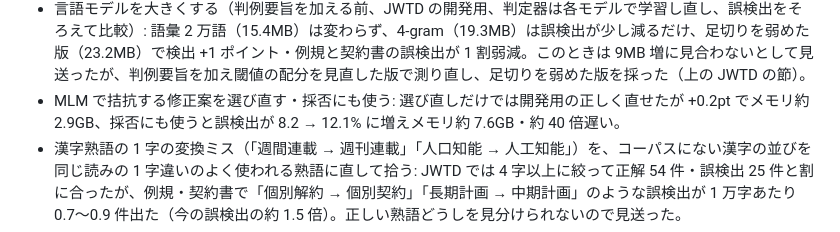
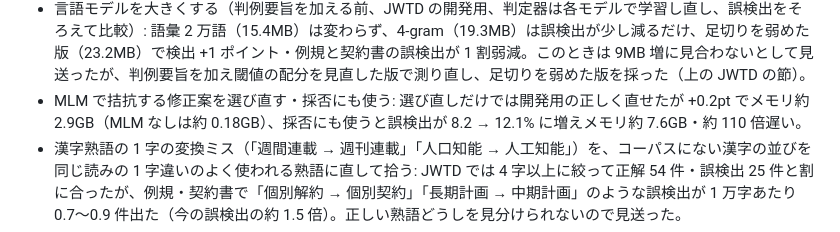
Before and after one commit to bokuweb/celso, a Markdown page: README.md, the part around the change. Rendered like a GitHub page.

Commit message:
docs: MLM の測定値を MLM なしとの比較に直す
Co-Authored-By: Claude Opus 5.5 <noreply@anthropic.com>

```diff
--- a/README.md
+++ b/README.md
@@ -246,7 +246,7 @@ Wikipedia の 1 文だけを渡す評価なので文書内繰り返しの抑制
 - n-gram の Δ が大きい候補は判定器によらず採る: JWTD の開発用で正解 6 件に対して正しい文の候補 12 件が通り、割に合わない（代わりに「に」をとる動詞の規則を入れた）。
 - 名詞の間の「の」を候補から外す規則: 実際の誤字にも余計な「の」が多かった（開発用 4,883 文で 107 件）ので、判定器の特徴量と別の閾値に替えた。
 - 言語モデルを大きくする（判例要旨を加える前、JWTD の開発用、判定器は各モデルで学習し直し、誤検出をそろえて比較）: 語彙 2 万語（15.4MB）は変わらず、4-gram（19.3MB）は誤検出が少し減るだけ、足切りを弱めた版（23.2MB）で検出 +1 ポイント・例規と契約書の誤検出が 1 割弱減。このときは 9MB 増に見合わないとして見送ったが、判例要旨を加え閾値の配分を見直した版で測り直し、足切りを弱めた版を採った（上の JWTD の節）。
-- MLM で拮抗する修正案を選び直す・採否にも使う: 選び直しだけでは開発用の正しく直せたが +0.2pt でメモリ約 2.9GB、採否にも使うと誤検出が 8.2 → 12.1% に増えメモリ約 7.6GB・約 40 倍遅い。
+- MLM で拮抗する修正案を選び直す・採否にも使う: 選び直しだけでは開発用の正しく直せたが +0.2pt でメモリ約 2.9GB（MLM なしは約 0.18GB）、採否にも使うと誤検出が 8.2 → 12.1% に増えメモリ約 7.6GB・約 110 倍遅い。
 - 漢字熟語の 1 字の変換ミス（「週間連載 → 週刊連載」「人口知能 → 人工知能」）を、コーパスにない漢字の並びを同じ読みの 1 字違いのよく使われる熟語に直して拾う: JWTD では 4 字以上に絞って正解 54 件・誤検出 25 件と割に合ったが、例規・契約書で「個別解約 → 個別契約」「長期計画 → 中期計画」のような誤検出が 1 万字あたり 0.7〜0.9 件出た（今の誤検出の約 1.5 倍）。正しい熟語どうしを見分けられないので見送った。
 - enno.jp などの外部サービスの出力から学ぶ（蒸留）: 利用規約で禁止されているのでやらない。パターンを蓄積する方式だけを、公開データ (JWTD) で自前に作った。
 
```
